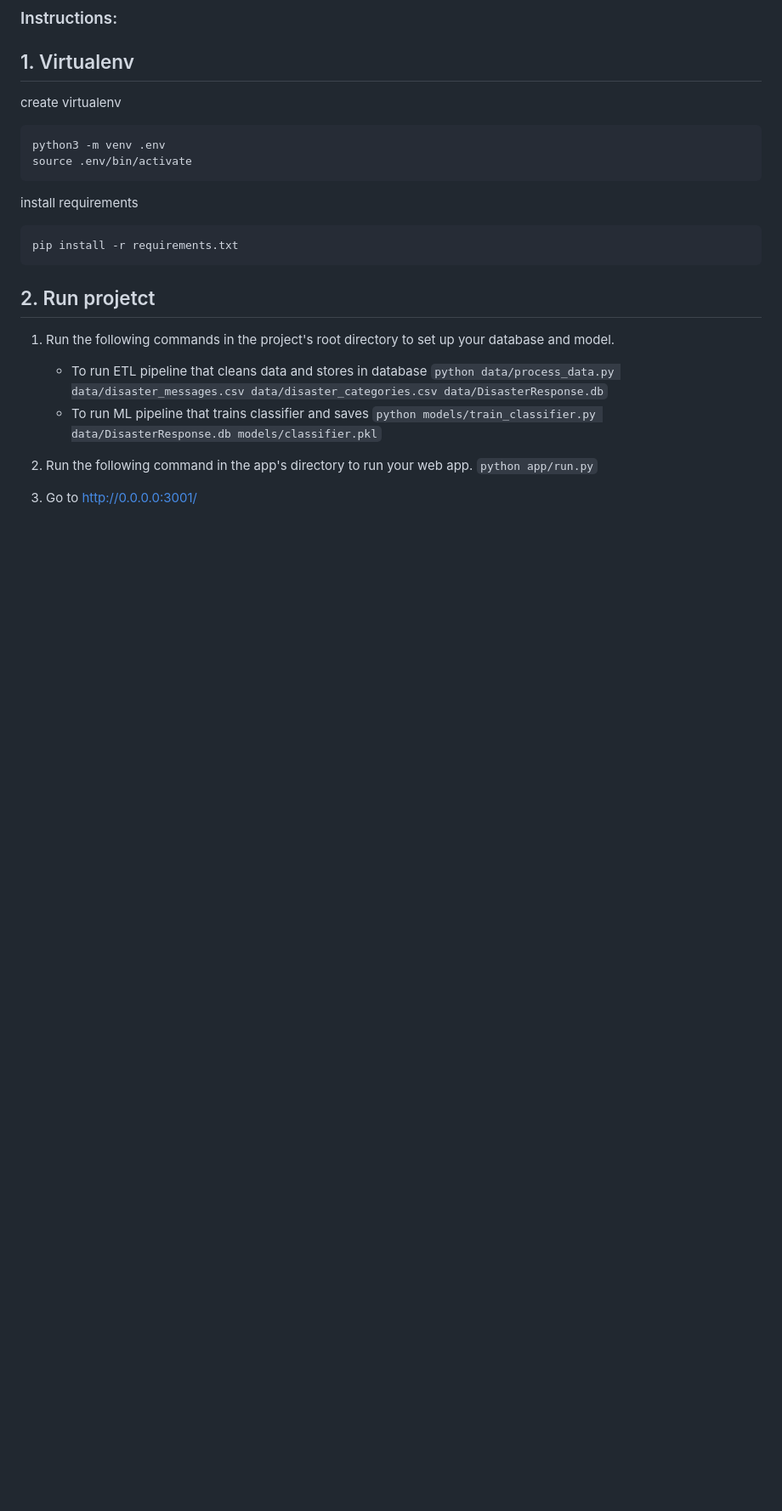
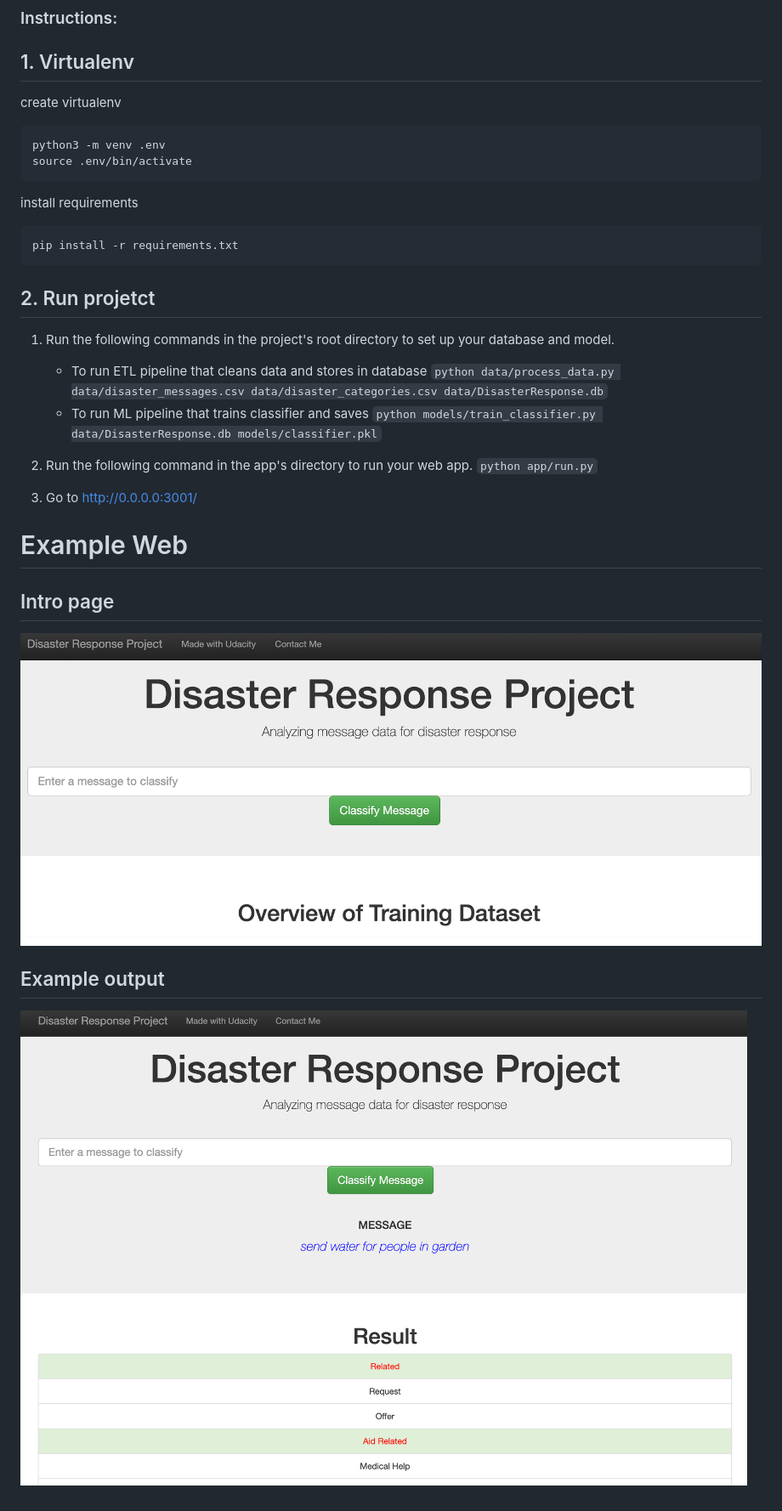
Before and after one commit to abndre/Disaster-Response-Pipeline, a Markdown page: README.md, the part around the change. Shown: that part at 85% size. GitHub-like rendering; pictures changed too: image/intro.png (added), image/pesquisa.png (added); blank space fills up the shorter version.

```diff
--- a/README.md
+++ b/README.md
@@ -35,3 +35,13 @@ pip install -r requirements.txt
     `python app/run.py`
 
 3. Go to http://0.0.0.0:3001/
+
+# Example Web
+
+## Intro page
+
+![intro](./image/intro.png)
+
+## Example output
+
+![return](./image/pesquisa.png)
```
Also changed, not shown: 2 other files.
